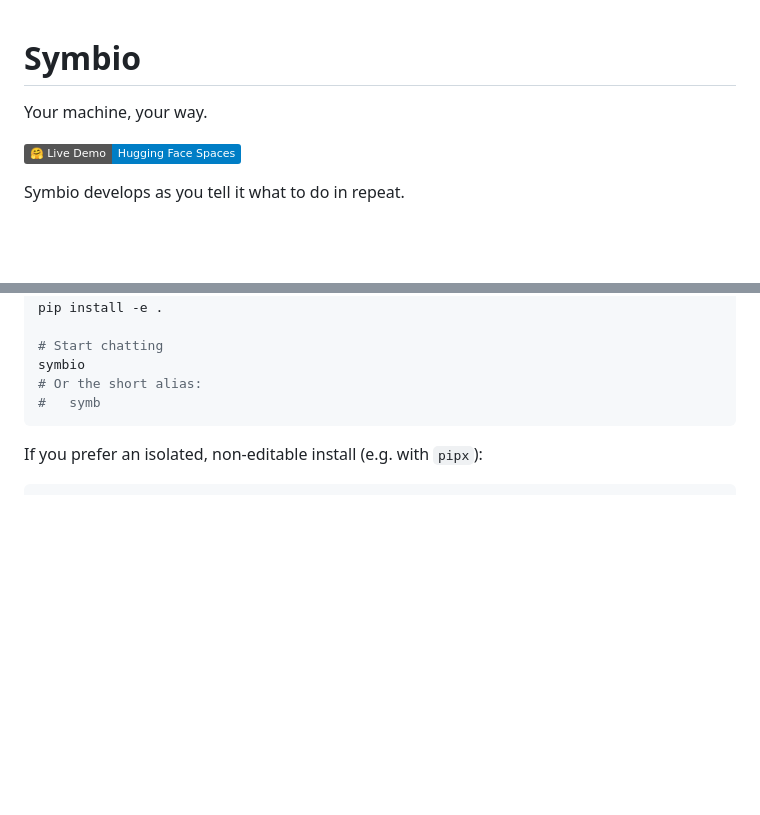
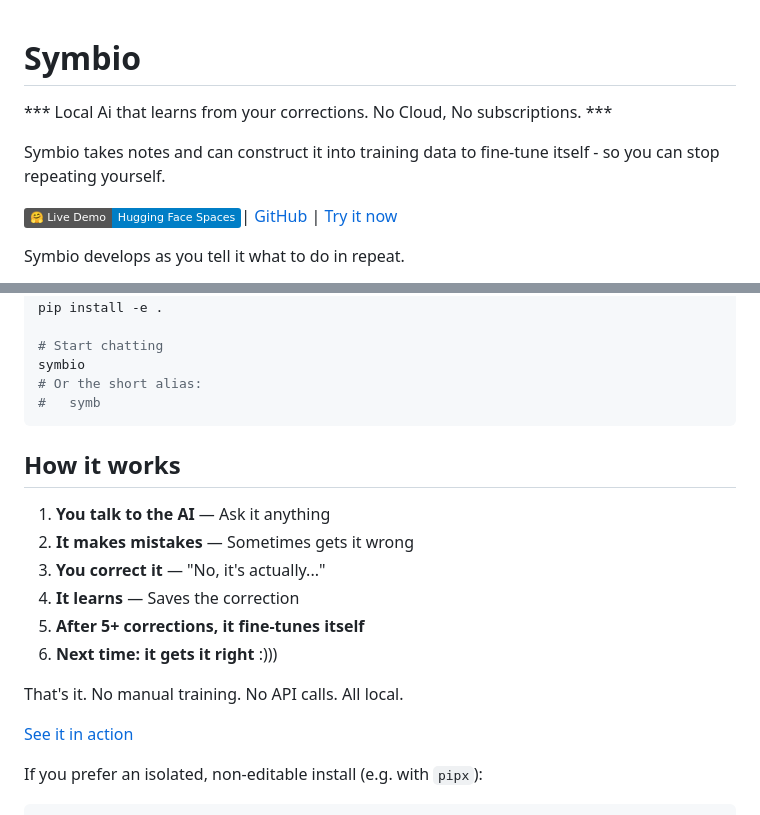
Before and after one commit to huyedits/Symbio, a Markdown page: README.md, 2 parts joined by grey strips. Rendered like a GitHub page; badges without logos; blank space fills up the shorter version.

````diff
--- a/README.md
+++ b/README.md
@@ -1,7 +1,12 @@
 # Symbio
-Your machine, your way.
 
-[![Live Demo on Hugging Face Spaces](https://img.shields.io/badge/%F0%9F%A4%97%20Live%20Demo-Hugging%20Face%20Spaces-blue)](https://huggingface.co/spaces/HuyEdits/symbio-demo)
+*** Local Ai that learns from your corrections. No Cloud, No subscriptions. ***
+
+Symbio takes notes and can construct it into training data to fine-tune itself - so you can stop repeating yourself.
+
+[![Live Demo on Hugging Face Spaces](https://img.shields.io/badge/%F0%9F%A4%97%20Live%20Demo-Hugging%20Face%20Spaces-blue)](https://huggingface.co/spaces/HuyEdits/symbio-demo)| [GitHub](https://github.com/huyedits/Symbio) | [Try it now](#quick-start)
+
+
 
 Symbio develops as you tell it what to do in repeat.
 
@@ -35,6 +40,18 @@ symbio
 # Or the short alias:
 #   symb
 ```
+## How it works
+
+1. **You talk to the AI** — Ask it anything
+2. **It makes mistakes** — Sometimes gets it wrong
+3. **You correct it** — "No, it's actually..."
+4. **It learns** — Saves the correction
+5. **After 5+ corrections, it fine-tunes itself**
+6. **Next time: it gets it right** :)))
+
+That's it. No manual training. No API calls. All local.
+
+[See it in action](#example-screenshot)
 
 If you prefer an isolated, non-editable install (e.g. with `pipx`):
 
````
Also changed, not shown: other parts of README.md (+1 -0 lines).
